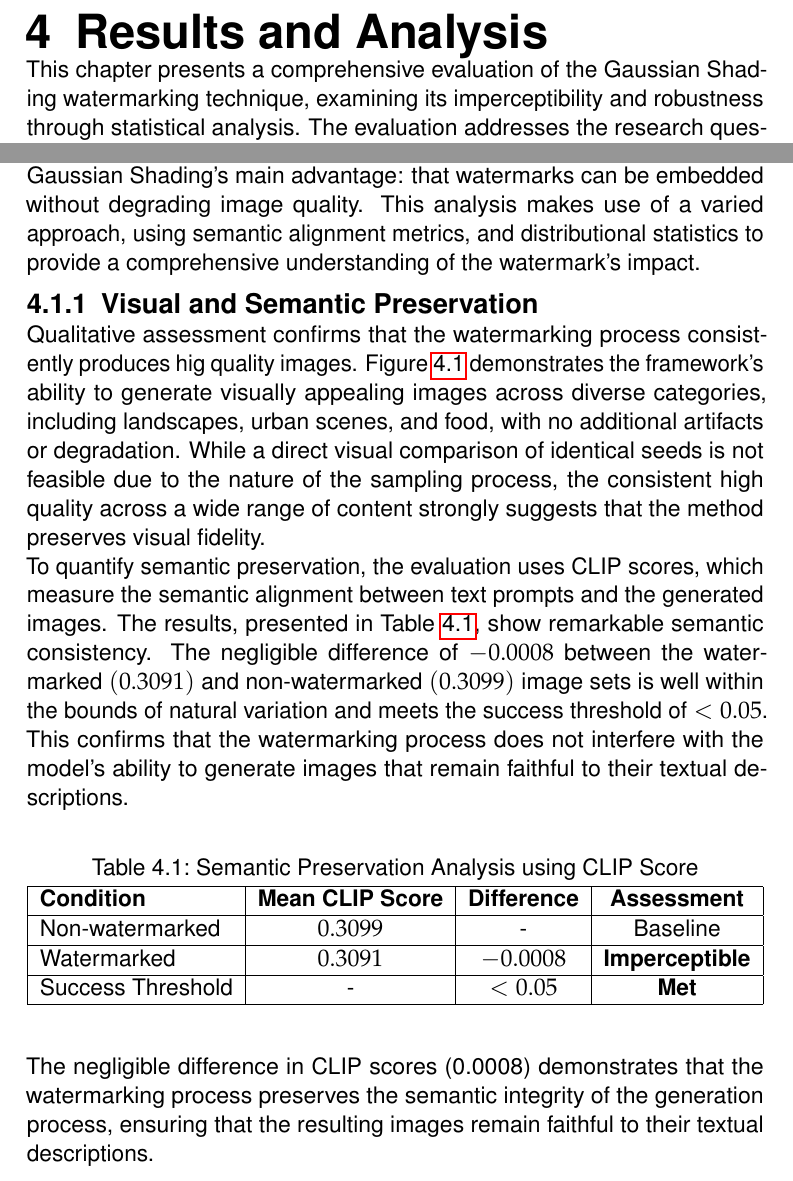
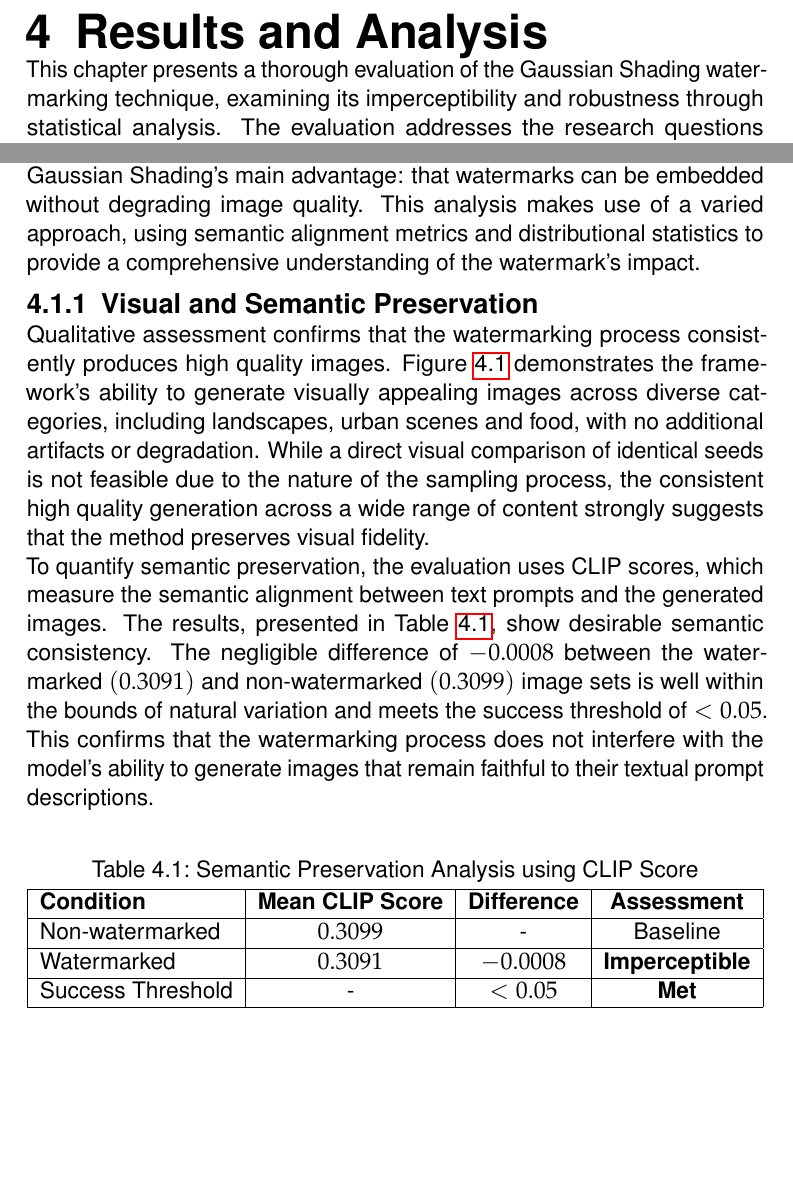
Before and after one commit to mischazay/Gen-AI-Watermark-Identification, a LaTeX thesis (Report.tex): two parts of page 32 of 53, joined at a grey line, cut so that both start at the same text, the shorter picture padded with empty space. Compiled offline with pdfLaTeX.

Commit message:
docs(report): refine wording and fix typos in results chapter
This commit improves the clarity and correctness of the "Results and Analysis" chapter.

Changes include:
- Replacing "comprehensive" with "thorough" for better nuance.
- Correcting a typo from "hig" to "high".
- Removing minor punctuation and a redundant sentence to improve readability and flow.
- Clarifying "textual descriptions" to "textual prompt descriptions" for precision.

```diff
--- a/Report.tex
+++ b/Report.tex
@@ -530,17 +530,17 @@ The methodology balances comprehensive evaluation with practical constraints, en
 \chapter{Results and Analysis}
 \label{cha:Results}
 
-This chapter presents a comprehensive evaluation of the Gaussian Shading watermarking technique, examining its imperceptibility and robustness through  statistical analysis. The evaluation addresses the research questions concerning the viability of Gaussian Shading as a practical watermarking solution for \ac{AI}-generated images, and its place in the digital image watermarking landscape.
+This chapter presents a thorough evaluation of the Gaussian Shading watermarking technique, examining its imperceptibility and robustness through  statistical analysis. The evaluation addresses the research questions concerning the viability of Gaussian Shading as a practical watermarking solution for \ac{AI}-generated images, and its place in the digital image watermarking landscape.
 
 \section{Imperceptibility Analysis}
 \label{sec:ImperceptibilityAnalysis}
 
-The imperceptibility evaluation constitutes the foundational assessment of Gaussian Shading's main advantage: that watermarks can be embedded without degrading image quality. This analysis makes use of a varied approach, using semantic alignment metrics, and distributional statistics to provide a comprehensive understanding of the watermark's impact.
+The imperceptibility evaluation constitutes the foundational assessment of Gaussian Shading's main advantage: that watermarks can be embedded without degrading image quality. This analysis makes use of a varied approach, using semantic alignment metrics and distributional statistics to provide a comprehensive understanding of the watermark's impact.
 
 \subsection{Visual and Semantic Preservation}
 \label{subsec:VisualSemanticPreservation}
 
-Qualitative assessment confirms that the watermarking process consistently produces hig quality images. Figure \ref{fig:visual_comparison} demonstrates the framework's ability to generate visually appealing images across diverse categories, including landscapes, urban scenes, and food, with no additional artifacts or degradation. While a direct visual comparison of identical seeds is not feasible due to the nature of the sampling process, the consistent high quality across a wide range of content strongly suggests that the method preserves visual fidelity.
+Qualitative assessment confirms that the watermarking process consistently produces high quality images. Figure \ref{fig:visual_comparison} demonstrates the framework's ability to generate visually appealing images across diverse categories, including landscapes, urban scenes and food, with no additional artifacts or degradation. While a direct visual comparison of identical seeds is not feasible due to the nature of the sampling process, the consistent high quality generation across a wide range of content strongly suggests that the method preserves visual fidelity.
 
 \begin{figure}[htb]
     \centering
@@ -549,7 +549,7 @@ Qualitative assessment confirms that the watermarking process consistently produ
     \label{fig:visual_comparison}
 \end{figure}
 
-To quantify semantic preservation, the evaluation uses \ac{CLIP} scores, which measure the semantic alignment between text prompts and the generated images. The results, presented in Table \ref{tab:semantic_metrics}, show remarkable semantic consistency. The negligible difference of $-0.0008$ between the watermarked $(0.3091)$ and non-watermarked $(0.3099)$ image sets is well within the bounds of natural variation and meets the success threshold of $< 0.05$. This confirms that the watermarking process does not interfere with the model's ability to generate images that remain faithful to their textual descriptions.
+To quantify semantic preservation, the evaluation uses \ac{CLIP} scores, which measure the semantic alignment between text prompts and the generated images. The results, presented in Table \ref{tab:semantic_metrics}, show desirable semantic consistency. The negligible difference of $-0.0008$ between the watermarked $(0.3091)$ and non-watermarked $(0.3099)$ image sets is well within the bounds of natural variation and meets the success threshold of $< 0.05$. This confirms that the watermarking process does not interfere with the model's ability to generate images that remain faithful to their textual prompt descriptions.
 
 \begin{table}[htb]
     \caption{Semantic Preservation Analysis using CLIP Score}
@@ -564,8 +564,6 @@ To quantify semantic preservation, the evaluation uses \ac{CLIP} scores, which m
     \end{tabular}
     \end{center}
 \end{table}
-
-The negligible difference in \ac{CLIP} scores (0.0008) demonstrates that the watermarking process preserves the semantic integrity of the generation process, ensuring that the resulting images remain faithful to their textual descriptions.
 
 \subsection{Distributional Impact}
 \label{subsec:DistributionalImpact}
```
